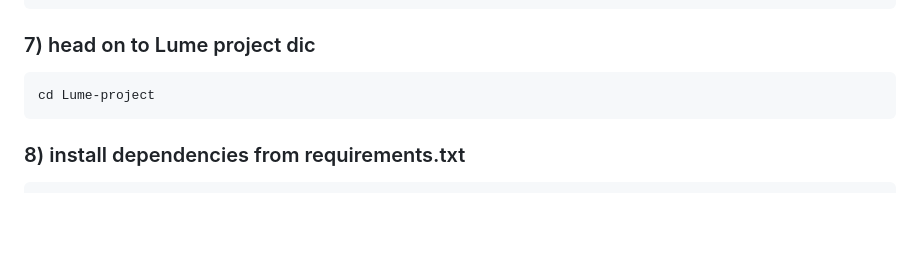
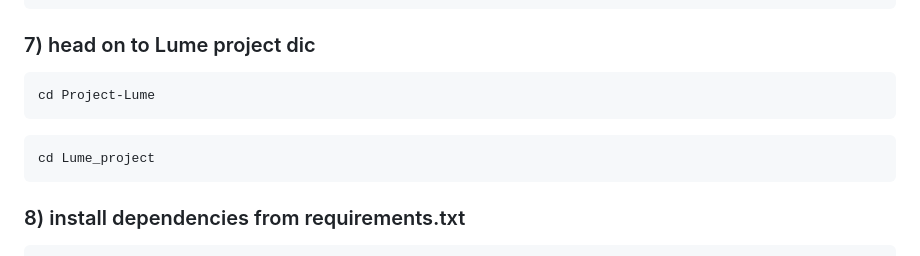
Before and after one commit to Koshy04/Project-Lume, a Markdown page: README.md, the part around the change. Rendered like a GitHub page; blank space fills up the shorter version.

````diff
--- a/README.md
+++ b/README.md
@@ -53,7 +53,10 @@ git clone https://github.com/Koshy04/Project-Lume.git
 ```
 ### 7) head on to Lume project dic
 ```bash
-cd Lume-project
+cd Project-Lume
+```
+```bash
+cd Lume_project
 ```
 ### 8) install dependencies from requirements.txt
 ```bash
````
